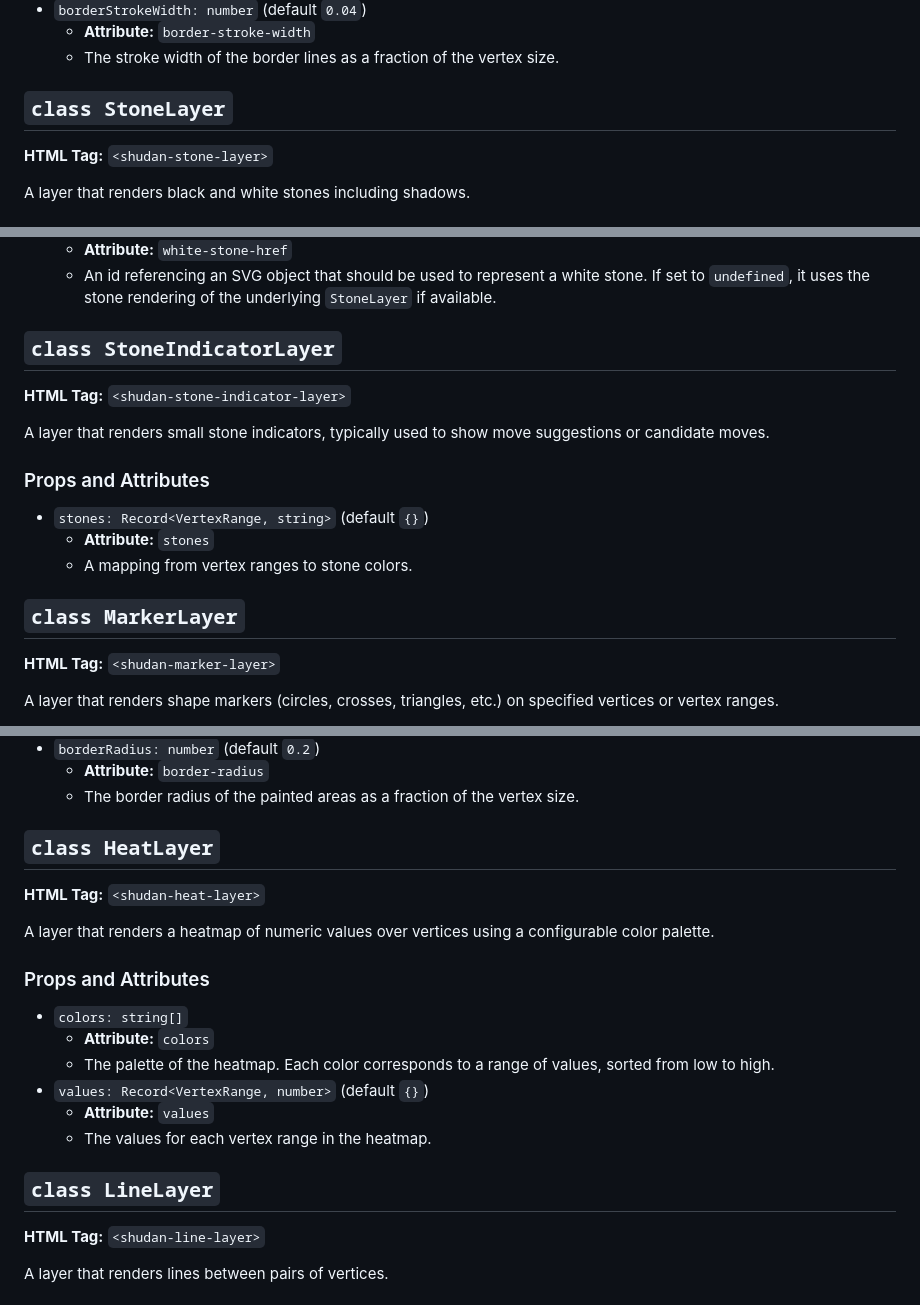
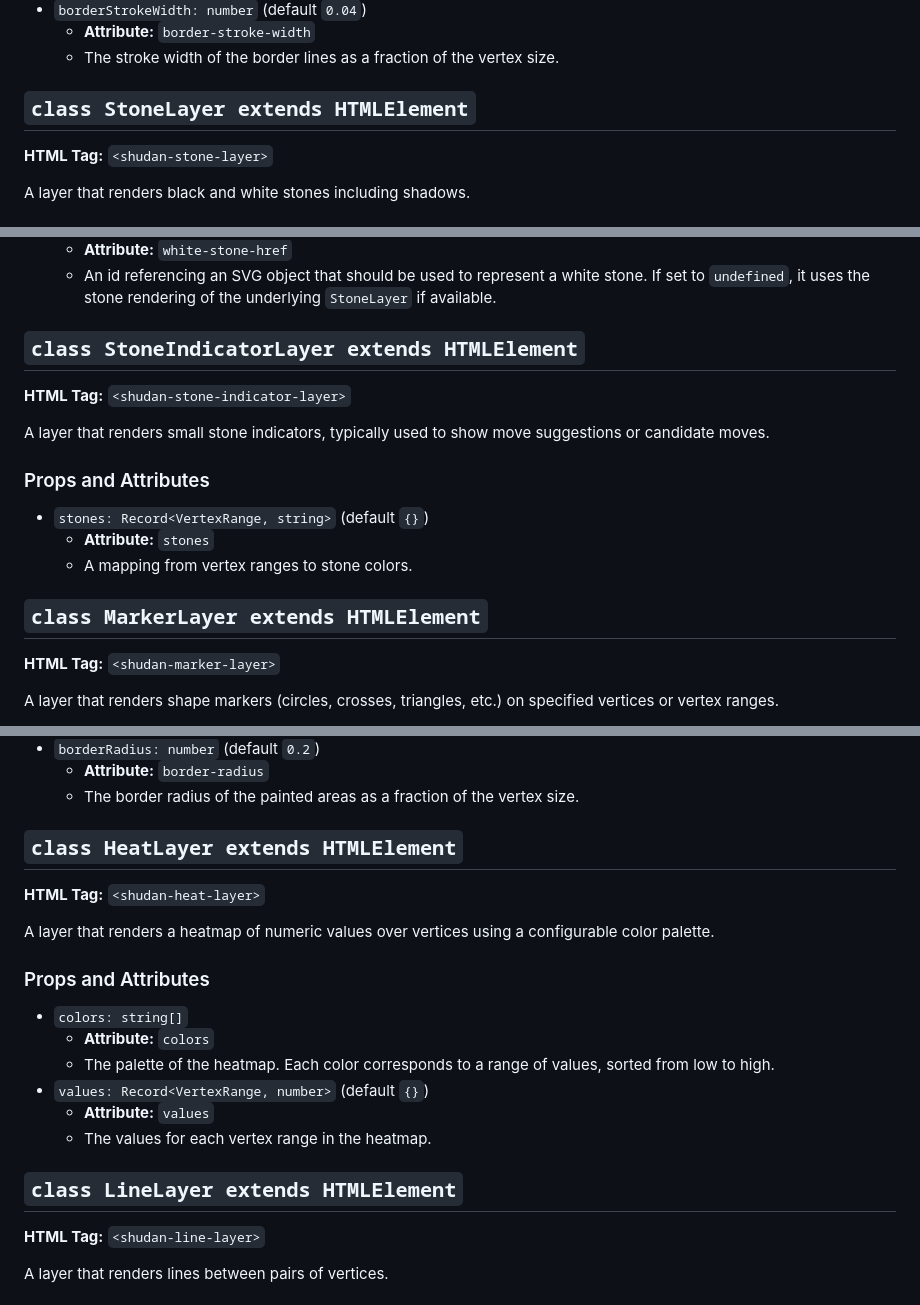
Before and after one commit to SabakiHQ/Shudan, a Markdown page: docs/api.md, 3 parts joined by grey strips. Rendered like a GitHub page.

```diff
--- a/docs/api.md
+++ b/docs/api.md
@@ -141,7 +141,7 @@ A layer that renders the grid lines and hoshi markers.
   - **Attribute:** `border-stroke-width`
   - The stroke width of the border lines as a fraction of the vertex size.
 
-## `class StoneLayer`
+## `class StoneLayer extends HTMLElement`
 
 **HTML Tag:** `<shudan-stone-layer>`
 
@@ -217,7 +217,7 @@ to the underlying stones.
     stone. If set to `undefined`, it uses the stone rendering of the underlying
     `StoneLayer` if available.
 
-## `class StoneIndicatorLayer`
+## `class StoneIndicatorLayer extends HTMLElement`
 
 **HTML Tag:** `<shudan-stone-indicator-layer>`
 
@@ -230,7 +230,7 @@ suggestions or candidate moves.
   - **Attribute:** `stones`
   - A mapping from vertex ranges to stone colors.
 
-## `class MarkerLayer`
+## `class MarkerLayer extends HTMLElement`
 
 **HTML Tag:** `<shudan-marker-layer>`
 
@@ -320,7 +320,7 @@ A layer that renders filled regions over groups of adjacent vertices.
   - **Attribute:** `border-radius`
   - The border radius of the painted areas as a fraction of the vertex size.
 
-## `class HeatLayer`
+## `class HeatLayer extends HTMLElement`
 
 **HTML Tag:** `<shudan-heat-layer>`
 
@@ -337,7 +337,7 @@ configurable color palette.
   - **Attribute:** `values`
   - The values for each vertex range in the heatmap.
 
-## `class LineLayer`
+## `class LineLayer extends HTMLElement`
 
 **HTML Tag:** `<shudan-line-layer>`
 
```
Also changed, not shown: other parts of docs/api.md (+18 -18 lines).
